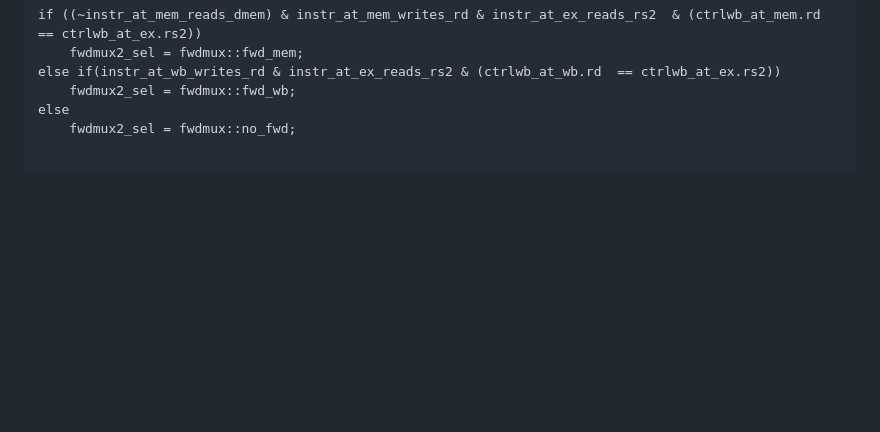
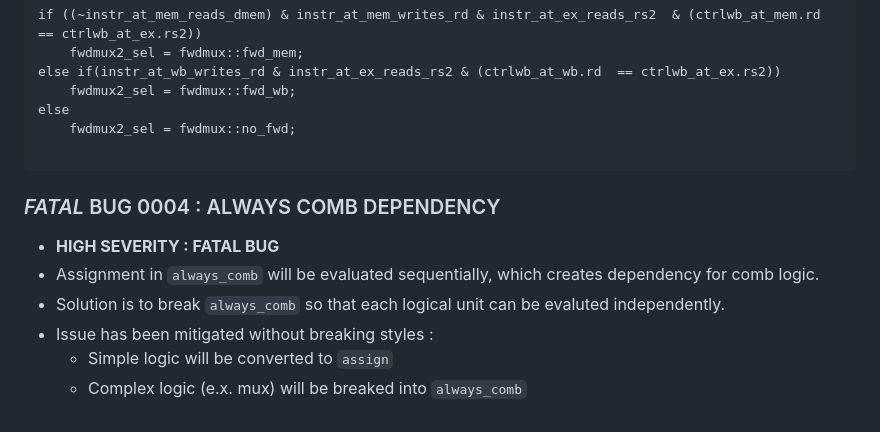
Before and after one commit to AllenHeartcore/ECE411_UIUC23fa, a Markdown page: mp4/doc/buglog.md, the part around the change. Drawn GitHub-style; blank space fills up the shorter version.

Commit message:
update fatal d dependency log

````diff
--- a/mp4/doc/buglog.md
+++ b/mp4/doc/buglog.md
@@ -81,3 +81,13 @@ else
     fwdmux2_sel = fwdmux::no_fwd;
 
 ```
+
+
+### *FATAL* BUG 0004 : ALWAYS COMB DEPENDENCY
+
+* **HIGH SEVERITY : FATAL BUG**
+* Assignment in `always_comb` will be evaluated sequentially, which creates dependency for comb logic.
+* Solution is to break `always_comb` so that each logical unit can be evaluted independently.
+* Issue has been mitigated without breaking styles :
+    * Simple logic will be converted to `assign`
+    * Complex logic (e.x. mux) will be breaked into `always_comb`
````
